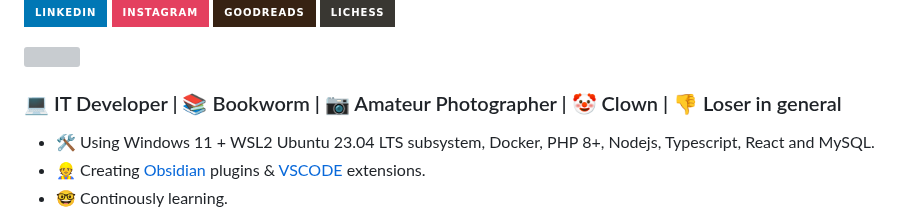
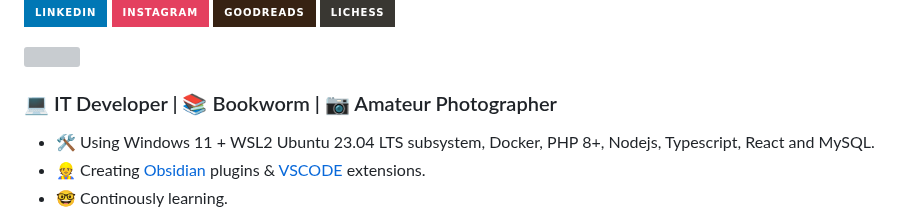
Before and after one commit to jesuserro/jesuserro, a Markdown page: README.md, the part around the change. Rendered like a GitHub page; badges without logos; grey boxes are pictures that could not be loaded.

```diff
--- a/README.md
+++ b/README.md
@@ -6,7 +6,7 @@
 
 <img src="https://komarev.com/ghpvc/?username=jesuserro&style=flat-square&color=blue" alt=""/>
 
-### 💻 IT Developer | 📚 Bookworm | 📷 Amateur Photographer | 🤡 Clown | 👎 Loser in general
+### 💻 IT Developer | 📚 Bookworm | 📷 Amateur Photographer
 
 - 🛠️ Using Windows 11 + WSL2 Ubuntu 23.04 LTS subsystem, Docker, PHP 8+, Nodejs, Typescript, React and MySQL.
 - 👷 Creating [Obsidian](https://obsidian.md/) plugins & [VSCODE](https://code.visualstudio.com/) extensions.
```
